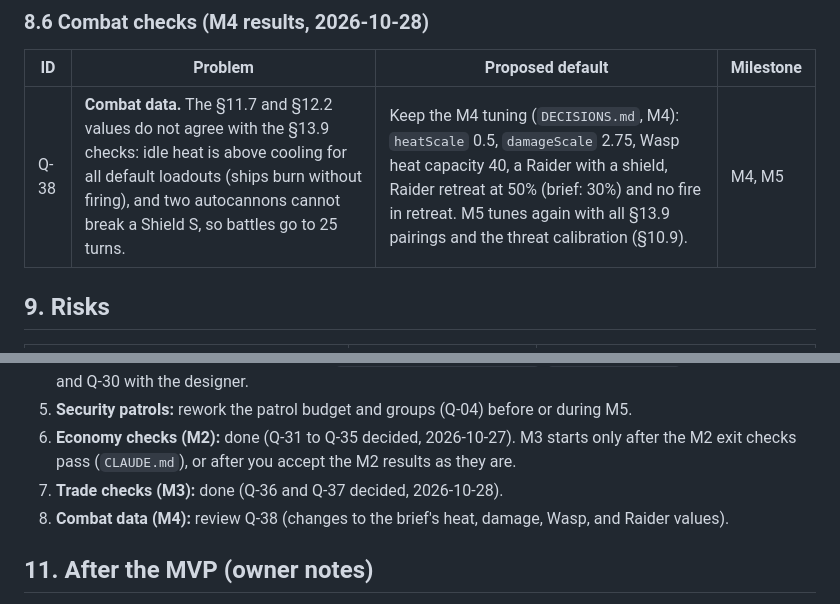
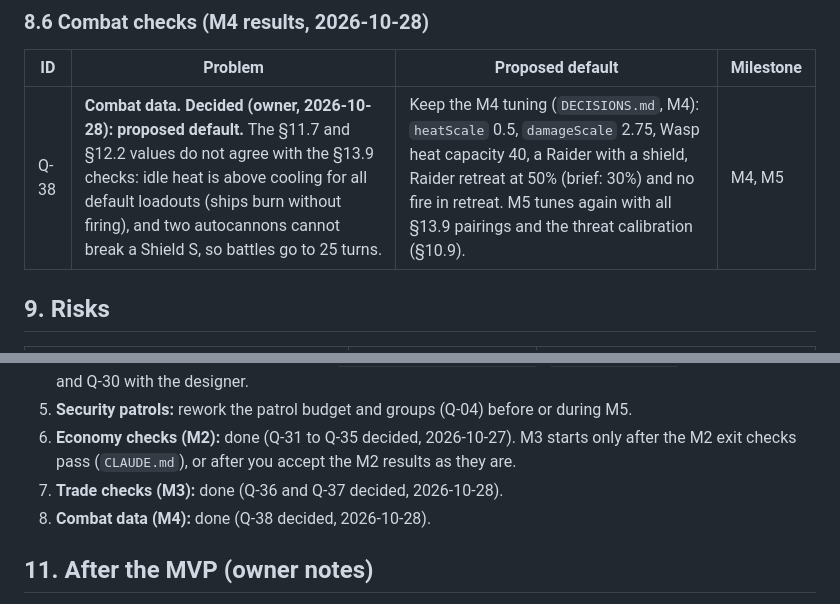
Before and after one commit to nelson-wee/spacesim, a Markdown page: docs/requirements/README.md, 2 parts joined by grey strips. Drawn GitHub-style.

```diff
--- a/docs/requirements/README.md
+++ b/docs/requirements/README.md
@@ -213,7 +213,7 @@ The M2 build does not pass all §9.13 checks. Some checks pull against each othe
 
 | ID | Problem | Proposed default | Milestone |
 |---|---|---|---|
-| Q-38 | **Combat data.** The §11.7 and §12.2 values do not agree with the §13.9 checks: idle heat is above cooling for all default loadouts (ships burn without firing), and two autocannons cannot break a Shield S, so battles go to 25 turns. | Keep the M4 tuning (`DECISIONS.md`, M4): `heatScale` 0.5, `damageScale` 2.75, Wasp heat capacity 40, a Raider with a shield, Raider retreat at 50% (brief: 30%) and no fire in retreat. M5 tunes again with all §13.9 pairings and the threat calibration (§10.9). | M4, M5 |
+| Q-38 | **Combat data.** **Decided (owner, 2026-10-28): proposed default.** The §11.7 and §12.2 values do not agree with the §13.9 checks: idle heat is above cooling for all default loadouts (ships burn without firing), and two autocannons cannot break a Shield S, so battles go to 25 turns. | Keep the M4 tuning (`DECISIONS.md`, M4): `heatScale` 0.5, `damageScale` 2.75, Wasp heat capacity 40, a Raider with a shield, Raider retreat at 50% (brief: 30%) and no fire in retreat. M5 tunes again with all §13.9 pairings and the threat calibration (§10.9). | M4, M5 |
 
 ## 9. Risks
 
@@ -239,7 +239,7 @@ These items need the repository owner. Claude Code cannot do them.
 5. **Security patrols:** rework the patrol budget and groups (Q-04) before or during M5.
 6. **Economy checks (M2):** done (Q-31 to Q-35 decided, 2026-10-27). M3 starts only after the M2 exit checks pass (`CLAUDE.md`), or after you accept the M2 results as they are.
 7. **Trade checks (M3):** done (Q-36 and Q-37 decided, 2026-10-28).
-8. **Combat data (M4):** review Q-38 (changes to the brief's heat, damage, Wasp, and Raider values).
+8. **Combat data (M4):** done (Q-38 decided, 2026-10-28).
 
 ## 11. After the MVP (owner notes)
 
```
Also changed, not shown: DECISIONS.md (+1 -1 lines), PROGRESS.md (+3 -2 lines).
